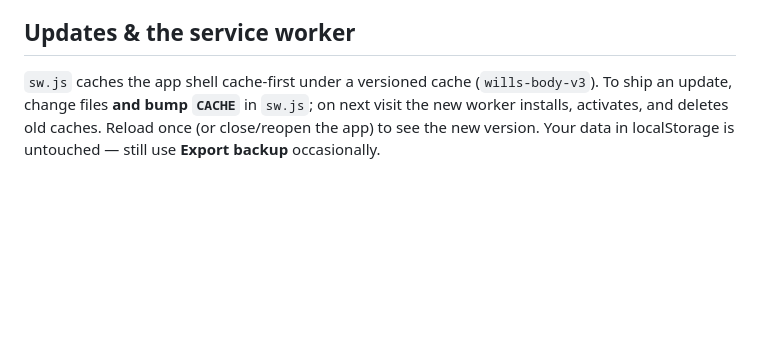
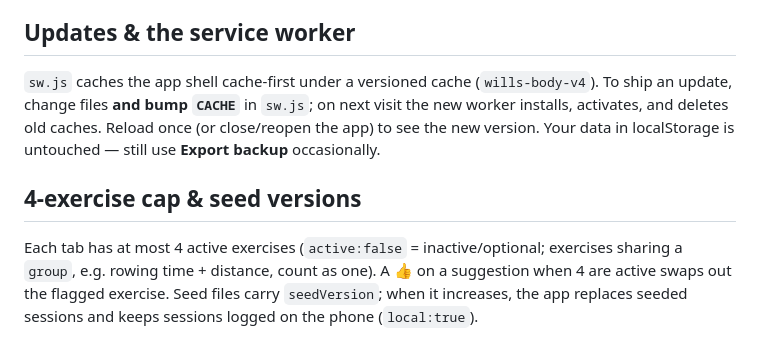
Before and after one commit to Stocks84/wills-body, a Markdown page: README.md, the part around the change. GitHub-like rendering; blank space fills up the shorter version.

Commit message:
Cap 4 exercises per session/routine, swap-in suggestions, seed-version migration keeping phone logs; SW v4

```diff
--- a/README.md
+++ b/README.md
@@ -39,4 +39,7 @@ Importing replaces that tab's sessions and clears the example banner.
 - **Android (Chrome):** open the URL → ⋮ menu → *Install app* / *Add to Home screen*.
 
 ## Updates & the service worker
-`sw.js` caches the app shell cache-first under a versioned cache (`wills-body-v3`). To ship an update, change files **and bump `CACHE`** in `sw.js`; on next visit the new worker installs, activates, and deletes old caches. Reload once (or close/reopen the app) to see the new version. Your data in localStorage is untouched — still use **Export backup** occasionally.
+`sw.js` caches the app shell cache-first under a versioned cache (`wills-body-v4`). To ship an update, change files **and bump `CACHE`** in `sw.js`; on next visit the new worker installs, activates, and deletes old caches. Reload once (or close/reopen the app) to see the new version. Your data in localStorage is untouched — still use **Export backup** occasionally.
+
+## 4-exercise cap & seed versions
+Each tab has at most 4 active exercises (`active:false` = inactive/optional; exercises sharing a `group`, e.g. rowing time + distance, count as one). A 👍 on a suggestion when 4 are active swaps out the flagged exercise. Seed files carry `seedVersion`; when it increases, the app replaces seeded sessions and keeps sessions logged on the phone (`local:true`).
```
Also changed, not shown: screenshot.png, 8 other files.
